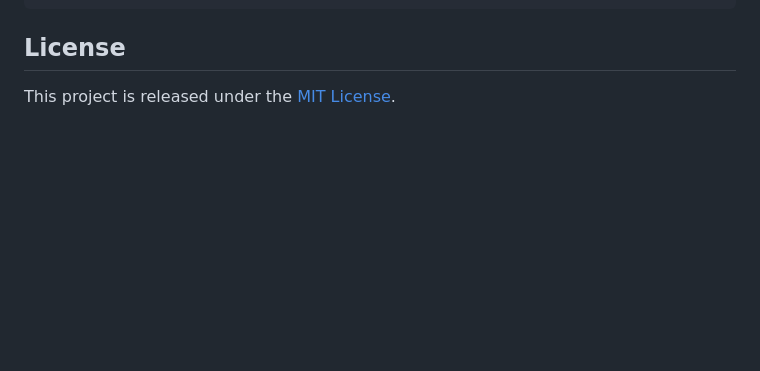
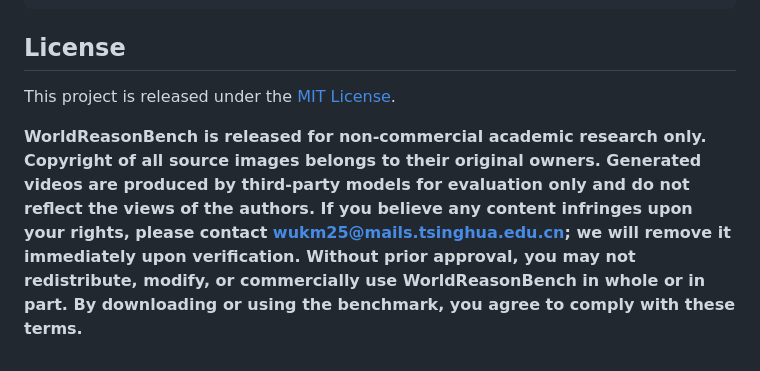
Before and after one commit to UniX-AI-Lab/WorldReasonBench, a Markdown page: README.md, the part around the change. GitHub-like rendering; blank space fills up the shorter version.

Commit message:
Update license section with usage restrictions
Added usage restrictions and copyright information for WorldReasonBench.

```diff
--- a/README.md
+++ b/README.md
@@ -414,3 +414,5 @@ our paper with:
 ## License
 
 This project is released under the [MIT License](LICENSE).
+
+**WorldReasonBench is released for non-commercial academic research only. Copyright of all source images belongs to their original owners. Generated videos are produced by third-party models for evaluation only and do not reflect the views of the authors. If you believe any content infringes upon your rights, please contact wukm25@mails.tsinghua.edu.cn; we will remove it immediately upon verification. Without prior approval, you may not redistribute, modify, or commercially use WorldReasonBench in whole or in part. By downloading or using the benchmark, you agree to comply with these terms.**
```
